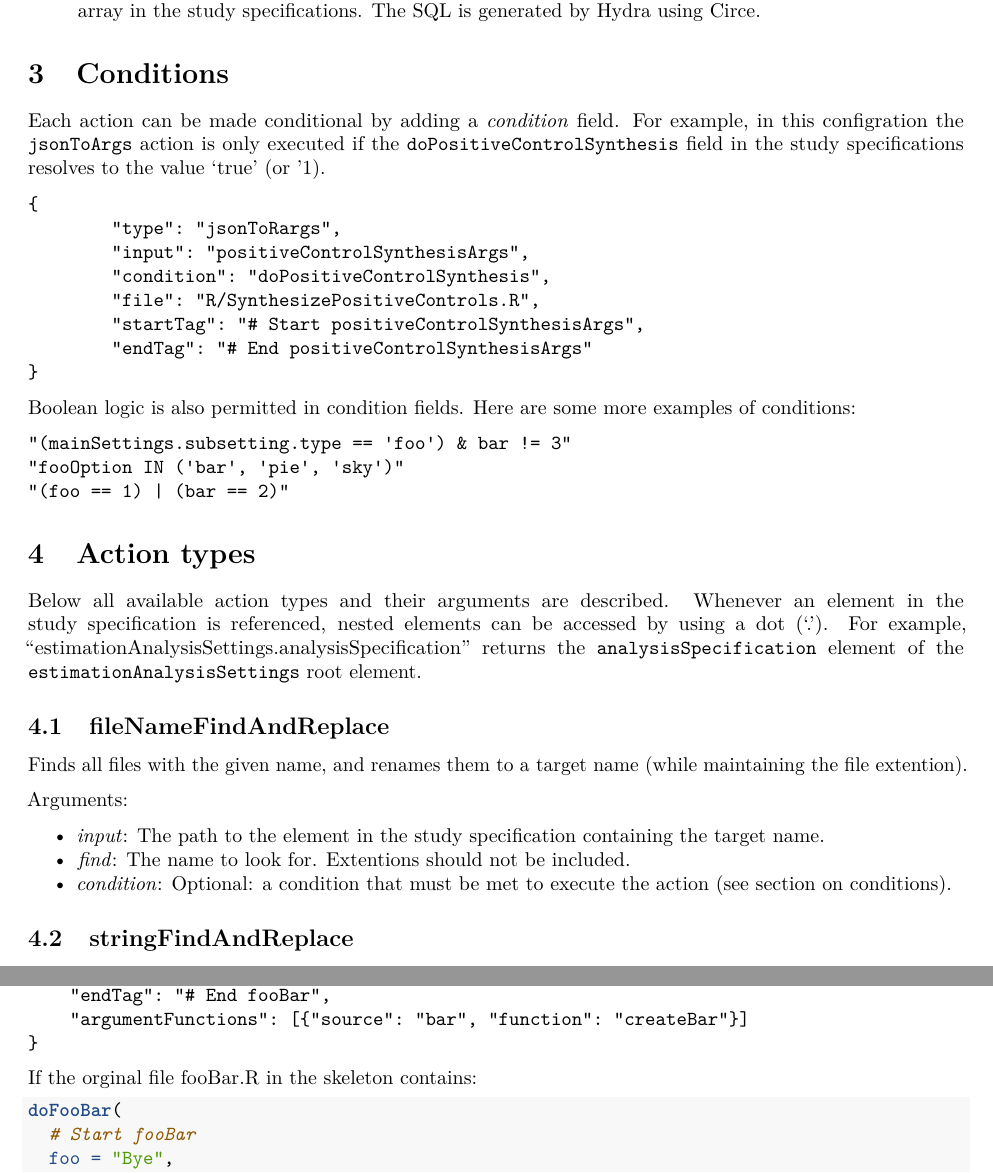
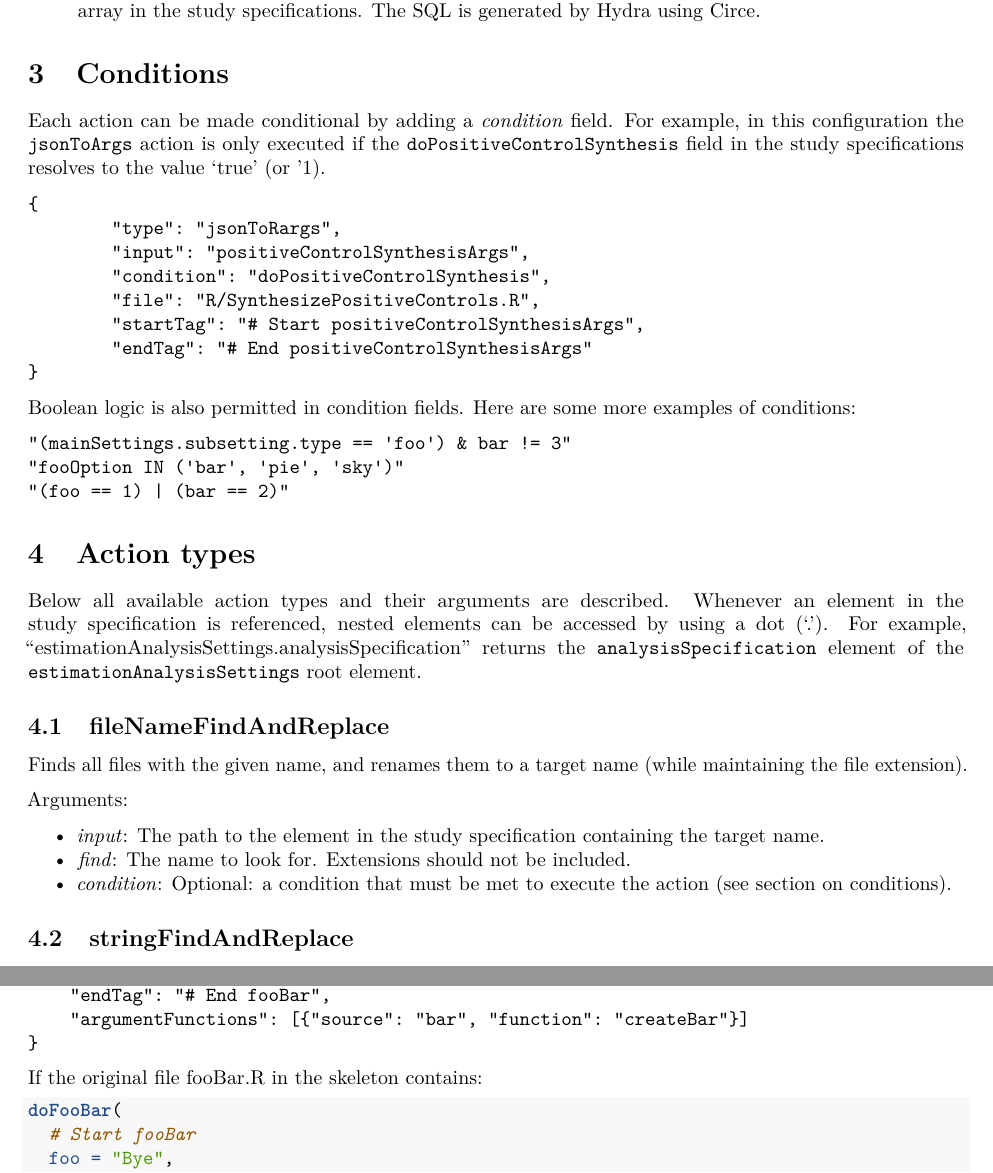
Before and after one commit to OHDSI/Hydra, an R Markdown document (vignettes/WritingHydraConfigs.Rmd): two parts of pages 3 and 5 of 6, joined at a grey line, cut so that both start at the same text. Rendered offline with R 4.5, knitr and Pandoc, then LaTeX, with nearby package versions.

````diff
--- a/vignettes/WritingHydraConfigs.Rmd
+++ b/vignettes/WritingHydraConfigs.Rmd
@@ -96,7 +96,7 @@
 
 # Conditions
 
-Each action can be made conditional by adding a *condition* field. For example, in this configration the `jsonToArgs` action is only executed if the `doPositiveControlSynthesis` field in the study specifications resolves to the value 'true' (or '1).
+Each action can be made conditional by adding a *condition* field. For example, in this configuration the `jsonToArgs` action is only executed if the `doPositiveControlSynthesis` field in the study specifications resolves to the value 'true' (or '1).
 
 ```
 {
@@ -122,12 +122,12 @@
 
 ## fileNameFindAndReplace
 
-Finds all files with the given name, and renames them to a target name (while maintaining the file extention).
+Finds all files with the given name, and renames them to a target name (while maintaining the file extension).
 
 Arguments:
 
 - *input*: The path to the element in the study specification containing the target name.
-- *find*: The name to look for. Extentions should not be included.
+- *find*: The name to look for. Extensions should not be included.
 - *condition*: Optional: a condition that must be met to execute the action (see section on conditions).
 
 ## stringFindAndReplace
@@ -224,7 +224,7 @@
 	"argumentFunctions": [{"source": "bar", "function": "createBar"}]
 }
 ```
-If the orginal file fooBar.R in the skeleton contains:
+If the original file fooBar.R in the skeleton contains:
 ```{r eval=FALSE, echo=TRUE}
 doFooBar(
   # Start fooBar
````
Also changed, not shown: R/HydratePackage.R (+1 -1 lines), extras/PackageMaintenance.R (+3 -2 lines), extras/Hydra.pdf, inst/doc/WritingHydraConfigs.pdf, 2 other files.
